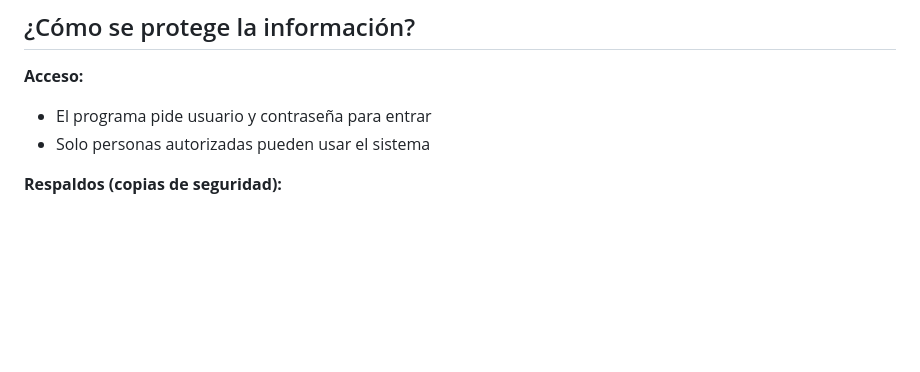
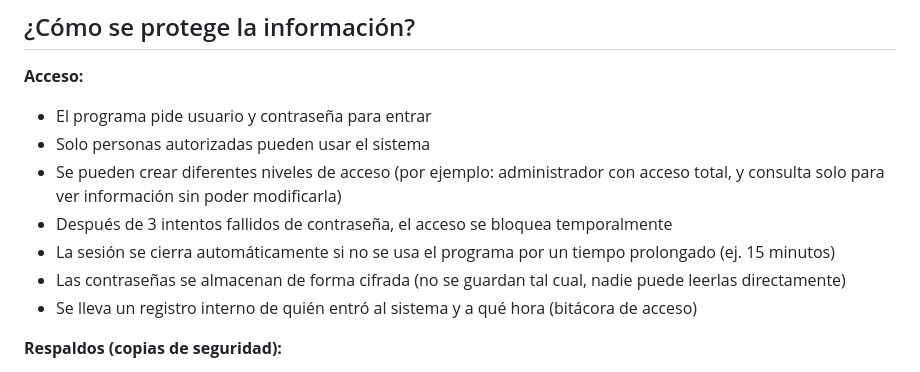
Before and after one commit to DiegoAragon13/Sistema_de_Control_policial, a Markdown page: PROPUESTA_SISTEMA.md, the part around the change. Rendered like a GitHub page; blank space fills up the shorter version.

Commit message:
Robustecer seccion de seguridad de acceso en propuesta

```diff
--- a/PROPUESTA_SISTEMA.md
+++ b/PROPUESTA_SISTEMA.md
@@ -55,6 +55,11 @@ Se instala directamente en la computadora designada, como cualquier otro program
 **Acceso:**
 - El programa pide usuario y contraseña para entrar
 - Solo personas autorizadas pueden usar el sistema
+- Se pueden crear diferentes niveles de acceso (por ejemplo: administrador con acceso total, y consulta solo para ver información sin poder modificarla)
+- Después de 3 intentos fallidos de contraseña, el acceso se bloquea temporalmente
+- La sesión se cierra automáticamente si no se usa el programa por un tiempo prolongado (ej. 15 minutos)
+- Las contraseñas se almacenan de forma cifrada (no se guardan tal cual, nadie puede leerlas directamente)
+- Se lleva un registro interno de quién entró al sistema y a qué hora (bitácora de acceso)
 
 **Respaldos (copias de seguridad):**
 - Botón dentro del programa para generar un respaldo en cualquier momento
```
